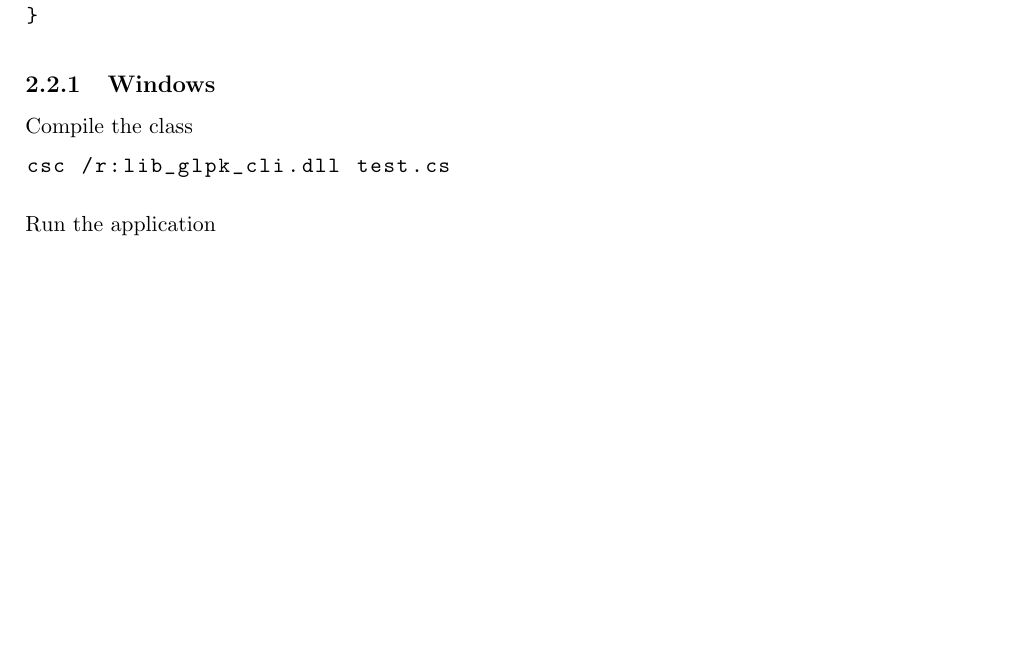
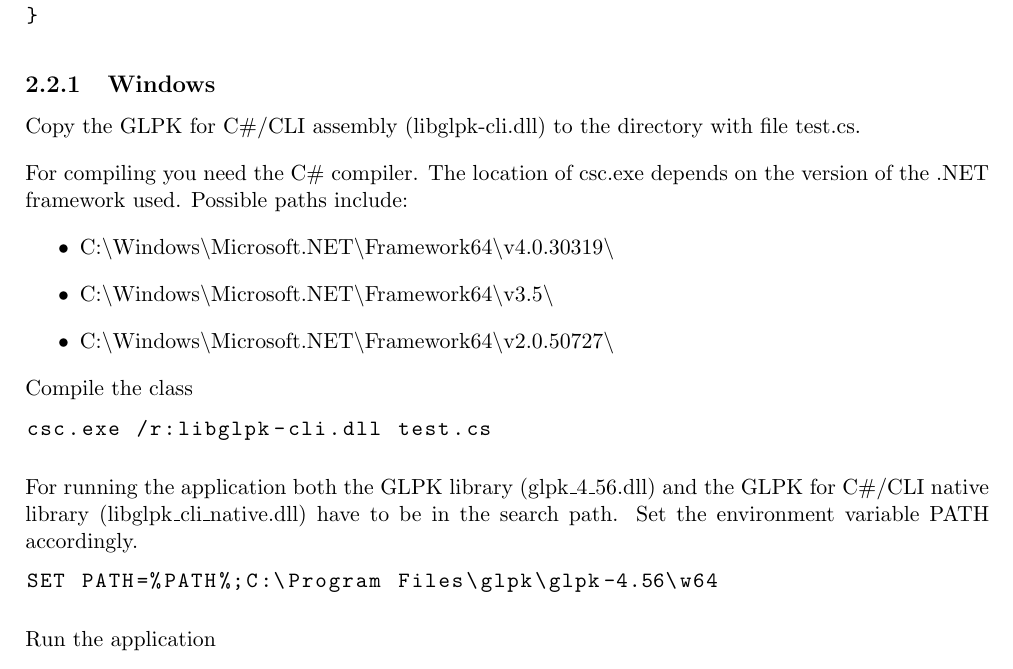
Before and after one commit to xypron/glpk-cli, a LaTeX document (doc/glpk-cli.tex): part of page 7 of 16, cut so that both start at the same text, the shorter picture padded with empty space. Compiled offline with pdfLaTeX.

Commit message:
glpk-cli.tex: Windows example
Explain how to compile and run an application under Windows.

Signed-off-by: Heinrich Schuchardt <xypron.glpk@gmx.de>

```diff
--- a/doc/glpk-cli.tex
+++ b/doc/glpk-cli.tex
@@ -297,11 +297,34 @@ class Program
 
 \subsection{Windows}
 
+Copy the GLPK for C\#/CLI assembly (libglpk-cli.dll) to the directory with file
+test.cs.
+
+For compiling you need the C\# compiler.
+The location of csc.exe depends on the version of the .NET framework used.
+Possible paths include:
+
+\begin{itemize}
+\item C:\textbackslash Windows\textbackslash Microsoft.NET\textbackslash Framework64\textbackslash v4.0.30319\textbackslash
+\item C:\textbackslash Windows\textbackslash Microsoft.NET\textbackslash Framework64\textbackslash v3.5\textbackslash
+\item C:\textbackslash Windows\textbackslash Microsoft.NET\textbackslash Framework64\textbackslash v2.0.50727\textbackslash
+\end{itemize}
+
 Compile the class
 
 \lstset{language=bash,escapeinside={~}{.}}
 \begin{lstlisting}
-csc /r:lib_glpk_cli.dll test.cs
+csc.exe /r:libglpk-cli.dll test.cs
+\end{lstlisting}
+
+For running the application both the GLPK library
+(glpk\_\glpkVersionMajor\_\glpkVersionMinor.dll) and the GLPK for C\#/CLI
+native library (libglpk\_cli\_native.dll) have to be in the search path.
+Set the environment variable PATH accordingly.
+
+\lstset{language=bash,escapeinside={~}{.}}
+\begin{lstlisting}
+SET PATH=%PATH%;C:\Program Files\glpk\glpk-~\glpkVersionMajor..~\glpkVersionMinor.\w64
 \end{lstlisting}
 
 Run the application
```
